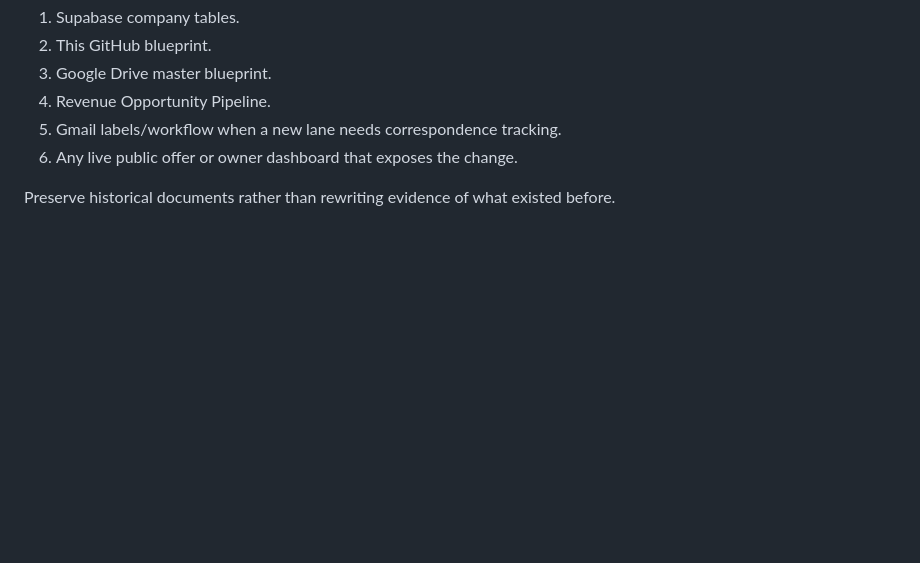
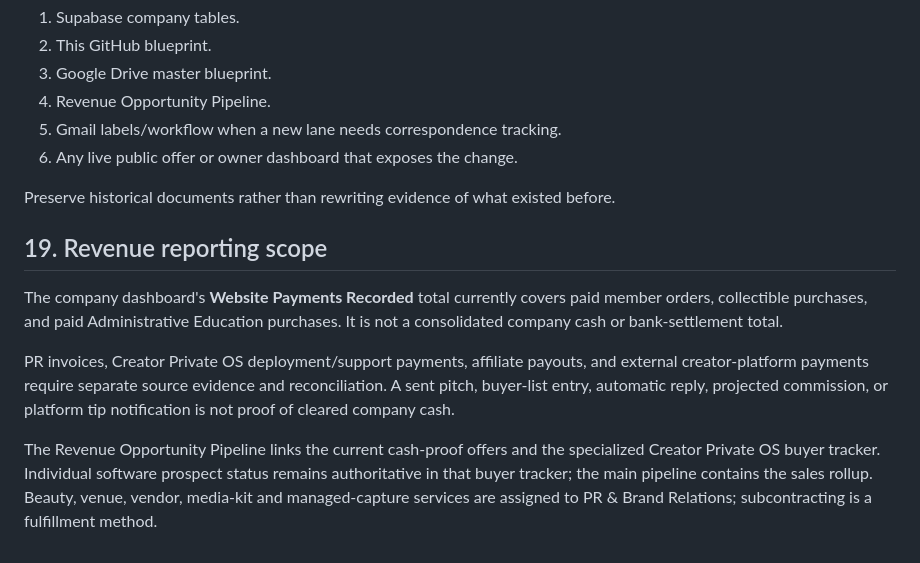
Before and after one commit to itscamillemonroe-png/camille-monroe-public, a Markdown page: ops/PARENT-COMPANY-BLUEPRINT.md, the part around the change. Rendered like a GitHub page; blank space fills up the shorter version.

Commit message:
Document reconciled sales tracking and website payment coverage

```diff
--- a/ops/PARENT-COMPANY-BLUEPRINT.md
+++ b/ops/PARENT-COMPANY-BLUEPRINT.md
@@ -464,3 +464,12 @@ When the parent-company structure changes, reconcile:
 6. Any live public offer or owner dashboard that exposes the change.
 
 Preserve historical documents rather than rewriting evidence of what existed before.
+
+
+## 19. Revenue reporting scope
+
+The company dashboard's **Website Payments Recorded** total currently covers paid member orders, collectible purchases, and paid Administrative Education purchases. It is not a consolidated company cash or bank-settlement total.
+
+PR invoices, Creator Private OS deployment/support payments, affiliate payouts, and external creator-platform payments require separate source evidence and reconciliation. A sent pitch, buyer-list entry, automatic reply, projected commission, or platform tip notification is not proof of cleared company cash.
+
+The Revenue Opportunity Pipeline links the current cash-proof offers and the specialized Creator Private OS buyer tracker. Individual software prospect status remains authoritative in that buyer tracker; the main pipeline contains the sales rollup. Beauty, venue, vendor, media-kit and managed-capture services are assigned to PR & Brand Relations; subcontracting is a fulfillment method.
```
